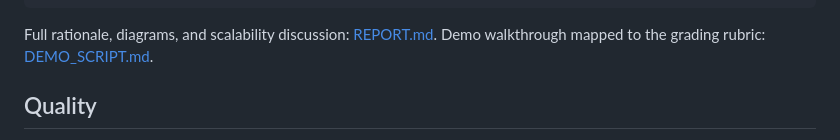
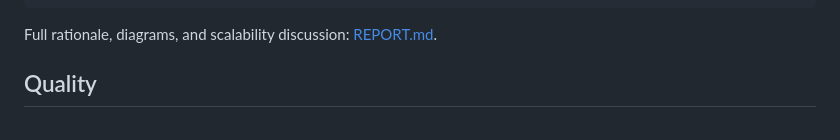
Before and after one commit to davidmuo/alu-nexus, a Markdown page: README.md, the part around the change. Drawn GitHub-style.

Commit message:
,
Removed demo walkthrough reference from README.

````diff
--- a/README.md
+++ b/README.md
@@ -75,7 +75,6 @@ lib/
 ```
 
 Full rationale, diagrams, and scalability discussion: [REPORT.md](REPORT.md).
-Demo walkthrough mapped to the grading rubric: [DEMO_SCRIPT.md](DEMO_SCRIPT.md).
 
 ## Quality
 
````
